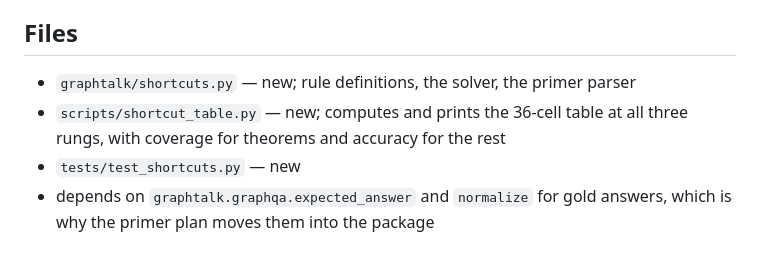
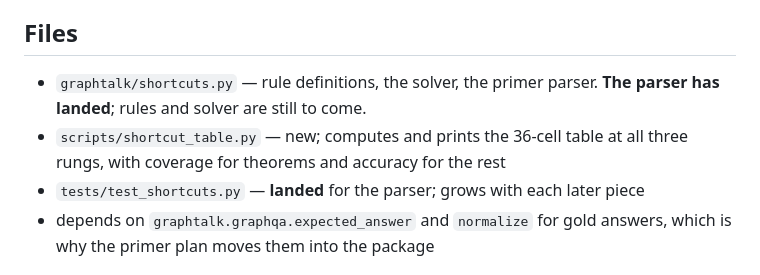
Before and after one commit to GalBrk/GraphTalk, a Markdown page: docs/plans/shortcut-ceilings.md, the part around one of its changes. Drawn GitHub-style.

```diff
--- a/docs/plans/shortcut-ceilings.md
+++ b/docs/plans/shortcut-ceilings.md
@@ -239,10 +268,11 @@ current environment. See the provenance section of the primer plan.
 
 ## Files
 
-- `graphtalk/shortcuts.py` — new; rule definitions, the solver, the primer parser
+- `graphtalk/shortcuts.py` — rule definitions, the solver, the primer parser. **The
+  parser has landed**; rules and solver are still to come.
 - `scripts/shortcut_table.py` — new; computes and prints the 36-cell table at all three
   rungs, with coverage for theorems and accuracy for the rest
-- `tests/test_shortcuts.py` — new
+- `tests/test_shortcuts.py` — **landed** for the parser; grows with each later piece
 - depends on `graphtalk.graphqa.expected_answer` and `normalize` for gold answers, which
   is why the primer plan moves them into the package
 
```
Also changed, not shown: other parts of docs/plans/shortcut-ceilings.md (+41 -1 lines).
